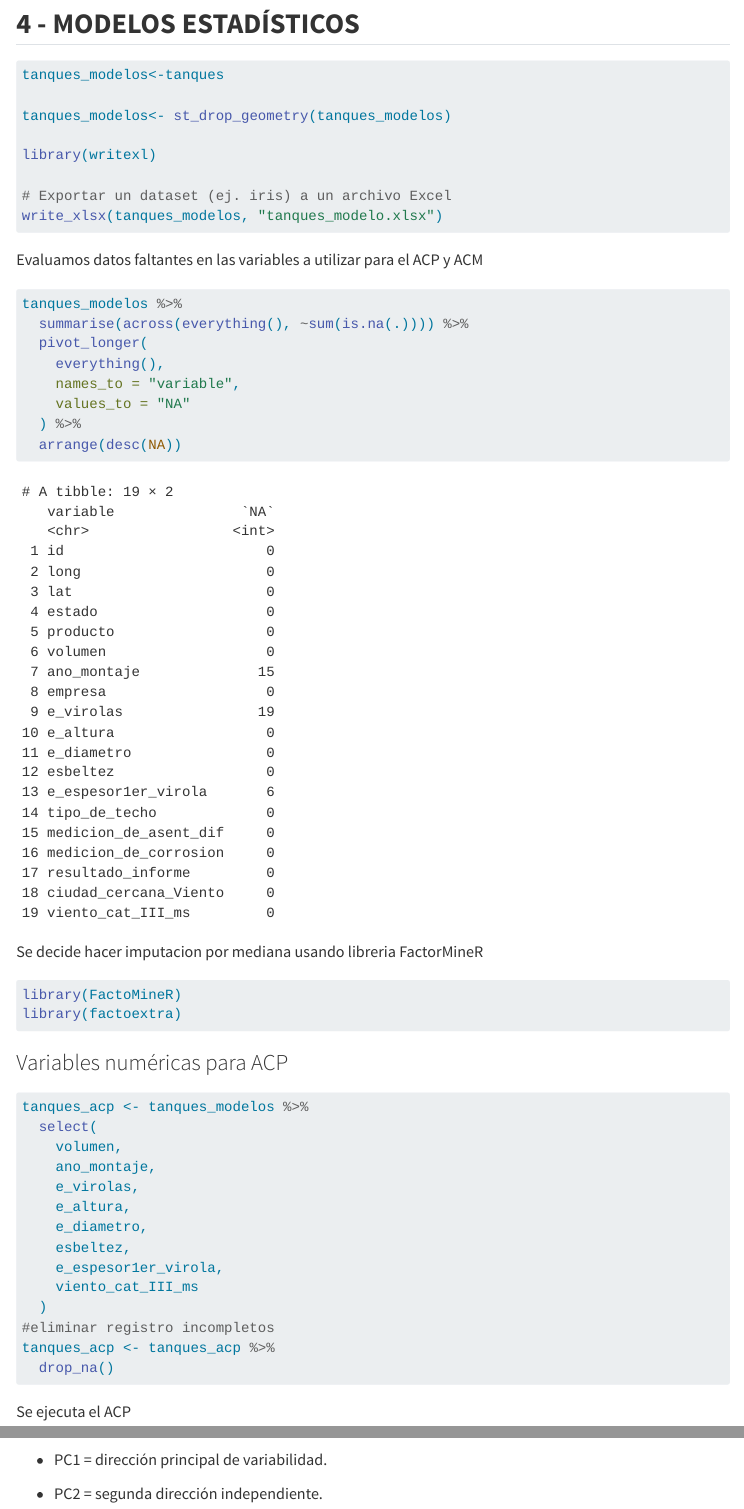
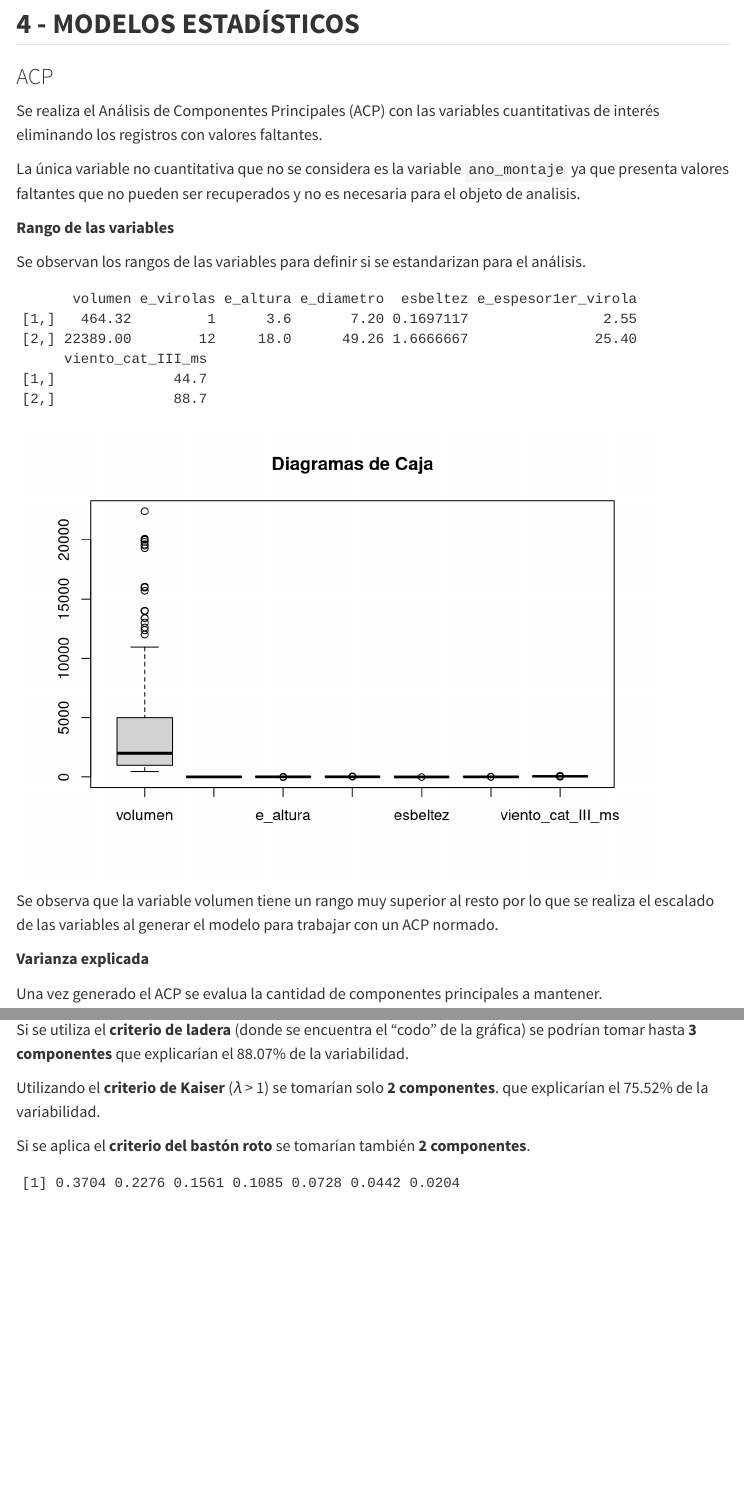
Before and after one commit to javiervssllo-web/Taller_Consultoria_Tanques, a Quarto document (Analisis y procesamiento de datos - emi.qmd): the page in a window 1100 px wide, from 16070 px down, and a second part further down, joined at a grey line. Rendered offline with R 4.5, knitr and Pandoc in place of Quarto, with nearby package versions; some code elsewhere in the file could not run offline; menus at the side of the page are left out; long lines of code are wrapped; column names are cleaned by a stand-in for the janitor package.

Commit message:
ACP corregido

````diff
--- a/Analisis y procesamiento de datos - emi.qmd
+++ b/Analisis y procesamiento de datos - emi.qmd
@@ -1872,9 +1872,10 @@ leaflet(tanques) %>%
 ## **4 - MODELOS ESTADÍSTICOS**
 
 ```{r}
-tanques_modelos<-tanques
-
-tanques_modelos<- st_drop_geometry(tanques_modelos)
+#| include: false
+
+# Se pasa de un objeto SF a un Tibble
+tanques_modelos<- st_drop_geometry(tanques)
 
 library(writexl)
 
@@ -1882,34 +1883,26 @@ library(writexl)
 write_xlsx(tanques_modelos, "tanques_modelo.xlsx")
 ```
 
-Evaluamos datos faltantes en las variables a utilizar para el ACP y ACM
-
-```{r}
-tanques_modelos %>%
-  summarise(across(everything(), ~sum(is.na(.)))) %>%
-  pivot_longer(
-    everything(),
-    names_to = "variable",
-    values_to = "NA"
-  ) %>%
-  arrange(desc(NA))
-```
-
-Se decide hacer imputacion por mediana usando libreria FactorMineR
-
-```{r}
+### ACP
+
+Se realiza el Análisis de Componentes Principales (ACP) con las
+variables cuantitativas de interés eliminando los registros con valores
+faltantes.
+
+La única variable no cuantitativa que no se considera es la variable
+`ano_montaje` ya que presenta valores faltantes que no pueden ser
+recuperados y no es necesaria para el objeto de analisis.
+
+```{r}
+#| include: false
+
 library(FactoMineR)
 library(factoextra)
 
-```
-
-### Variables numéricas para ACP
-
-```{r}
-tanques_acp <- tanques_modelos %>%
+# Se seleccionan las variables a utilizar en el ACP
+tanques_acp <- tanques_modelos |>
   select(
     volumen,
-    ano_montaje,
     e_virolas,
     e_altura,
     e_diametro,
@@ -1917,12 +1910,6 @@ tanques_acp <- tanques_modelos %>%
     e_espesor1er_virola,
     viento_cat_III_ms
   )
-#eliminar registro incompletos
-tanques_acp <- tanques_acp %>%
+# Se eliminan los registro incompletos
+tanques_acp <- tanques_acp  |>
   drop_na()
-
-```
-
-Se ejecuta el ACP
-
-```{r}
@@ -1933,10 +1918,35 @@ acp <- PCA(
+**Rango de las variables**
+
+Se observan los rangos de las variables para definir si se estandarizan
+para el análisis.
+
+```{r}
+#| echo: false
+
+# Revisión del rango de las variables para definir si se estandarizan o no
+sapply(tanques_acp,range)
+boxplot(tanques_acp, main="Diagramas de Caja")
+```
+
+Se observa que la variable volumen tiene un rango muy superior al resto
+por lo que se realiza el escalado de las variables al generar el modelo
+para trabajar con un ACP normado.
+
+```{r}
+#| include: false
+
+# Se genera el modelo acp
+modelo_acp <- PCA(
   tanques_acp,
   scale.unit = TRUE,
   graph = FALSE
 )
 ```
 
-Grafico de varianza explicada
+**Varianza explicada**
+
+Una vez generado el ACP se evalua la cantidad de componentes principales
+a mantener.
 
 ```{r}
 fviz_eig(
@@ -1944,8 +1954,3 @@ fviz_eig(
   addlabels = TRUE,
   barfill = "steelblue"
 )
-```
-
-- PC1 = dirección principal de variabilidad.
-
-- PC2 = segunda dirección independiente.
@@ -1955,0 +1962,18 @@ Buscar que PC1+PC2 expliquen al menos 50-60%.
+Si se utiliza el **criterio de ladera** (donde se encuentra el “codo” de
+la gráfica) se podrían tomar hasta **3 componentes** que explicarían el
+88.07% de la variabilidad.
+
+Utilizando el **criterio de Kaiser** (𝜆 \> 1) se tomarían solo **2
+componentes**. que explicarían el 75.52% de la variabilidad.
+
+Si se aplica el **criterio del bastón roto** se tomarían también **2
+componentes**.
+
+```{r}
+#| echo: false
+
+# Criterio del bastón roto
+p <- ncol(tanques_acp)
+broken_stick <- sapply(1:p, function(k) sum(1/(k:p))/p)
+round(broken_stick,4)
+round(acp$eig[,1]/sum(acp$eig[,1]),4)
````
Also changed, not shown: tanques_modelo.xlsx, Analisis y procesamiento de datos - emi.qmd (58 more changed lines).
